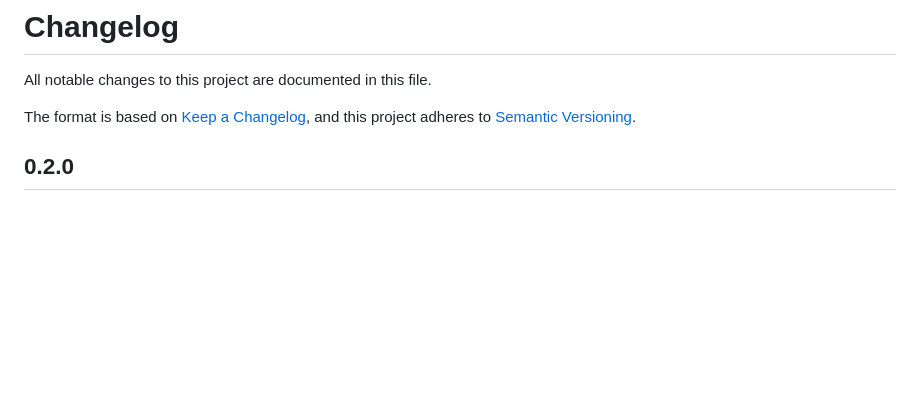
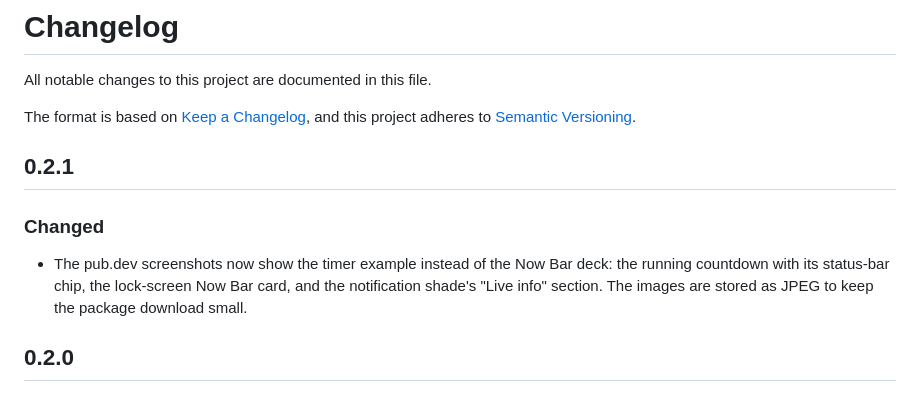
Before and after one commit to winwin-ai/nowbar_flutter, a Markdown page: CHANGELOG.md, the part around the change. Drawn GitHub-style; blank space fills up the shorter version.

Commit message:
chore: pub.dev 스크린샷을 타이머 이미지로 교체하고 0.2.1로 상향
- pubspec screenshots: Now Bar 덱(home/dismiss) -> 타이머 3종(앱/잠금화면/실시간 정보)
- 갤러리용으로 1080px 원본을 JPEG(q90)로 저장해 패키지 용량 절감(총 772KB)
- 알림창 이미지는 개인 알림 위쪽까지만 크롭
- README 이미지 참조도 .jpg로 갱신

```diff
--- a/CHANGELOG.md
+++ b/CHANGELOG.md
@@ -4,6 +4,15 @@ All notable changes to this project are documented in this file.
 
 The format is based on [Keep a Changelog](https://keepachangelog.com/en/1.1.0/),
 and this project adheres to [Semantic Versioning](https://semver.org/spec/v2.0.0.html).
+
+## 0.2.1
+
+### Changed
+
+- The pub.dev screenshots now show the timer example instead of the Now Bar
+  deck: the running countdown with its status-bar chip, the lock-screen Now Bar
+  card, and the notification shade's "Live info" section. The images are
+  stored as JPEG to keep the package download small.
 
 ## 0.2.0
 
```
Also changed, not shown: README.ko.md (+1 -1 lines), README.md (+1 -1 lines), doc/screenshots/timer-app.jpg (added), doc/screenshots/timer-app.png (deleted), doc/screenshots/timer-lockscreen.jpg (added), doc/screenshots/timer-lockscreen.png (deleted), doc/screenshots/timer-shade.jpg (added), doc/screenshots/timer-shade.png (deleted), 1 other file.
